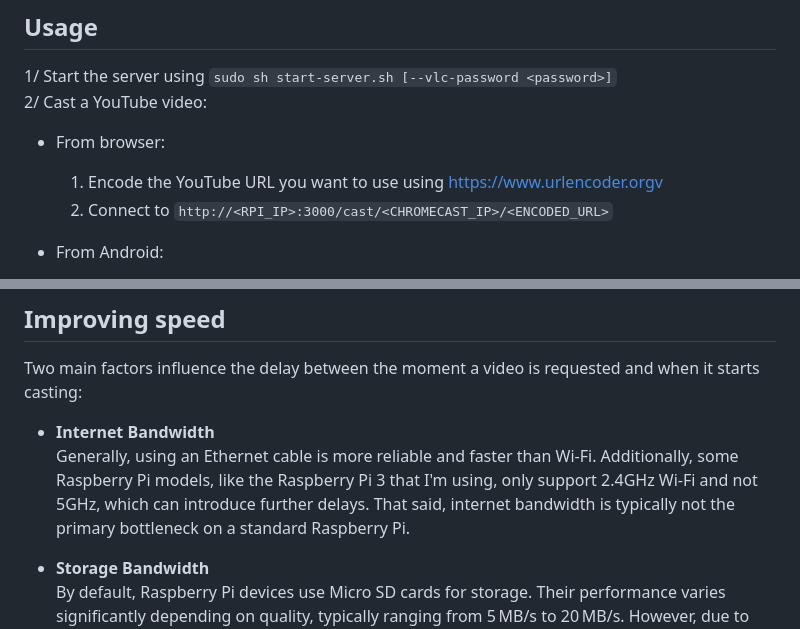
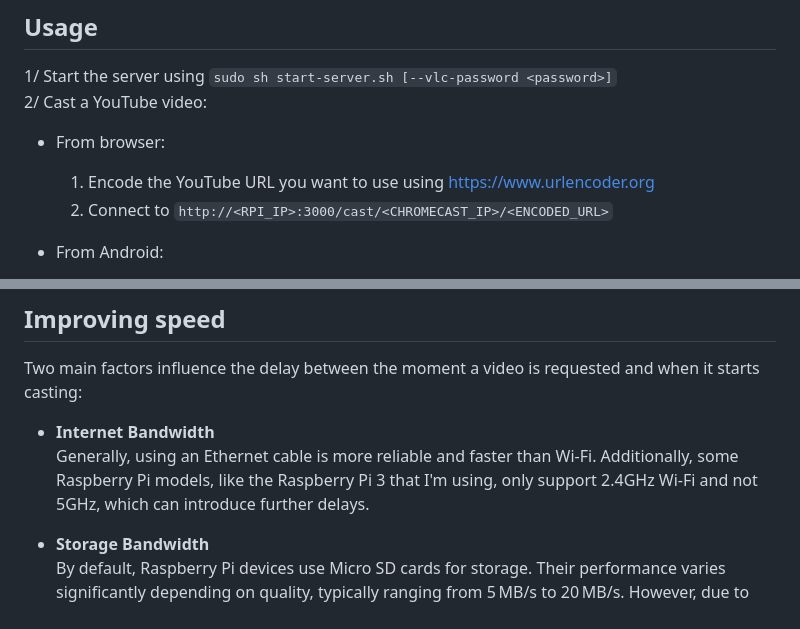
Before and after one commit to Shadorc/RPiTube, a Markdown page: README.md, 2 parts joined by grey strips. GitHub-like rendering.

```diff
--- a/README.md
+++ b/README.md
@@ -31,7 +31,7 @@ I was curious whether it was possible to replicate Chromecast functionality with
 1/ Start the server using `sudo sh start-server.sh [--vlc-password <password>]`
 2/ Cast a YouTube video:
 - From browser:
-  1. Encode the YouTube URL you want to use using https://www.urlencoder.orgv
+  1. Encode the YouTube URL you want to use using https://www.urlencoder.org
   2. Connect to `http://<RPI_IP>:3000/cast/<CHROMECAST_IP>/<ENCODED_URL>`
 
 - From Android:
@@ -50,7 +50,7 @@ The HTML has been slightly modified to remove all the buttons that do not work w
 Two main factors influence the delay between the moment a video is requested and when it starts casting:
 
 - **Internet Bandwidth**
-  Generally, using an Ethernet cable is more reliable and faster than Wi-Fi. Additionally, some Raspberry Pi models, like the Raspberry Pi 3 that I'm using, only support 2.4GHz Wi-Fi and not 5GHz, which can introduce further delays. That said, internet bandwidth is typically not the primary bottleneck on a standard Raspberry Pi.
+  Generally, using an Ethernet cable is more reliable and faster than Wi-Fi. Additionally, some Raspberry Pi models, like the Raspberry Pi 3 that I'm using, only support 2.4GHz Wi-Fi and not 5GHz, which can introduce further delays.
 
 - **Storage Bandwidth**
   By default, Raspberry Pi devices use Micro SD cards for storage. Their performance varies significantly depending on quality, typically ranging from 5 MB/s to 20 MB/s. However, due to bus limitations, speeds generally can't exceed this range. For better performance, it's possible to use a USB drive or an SSD (though SSDs are more expensive).
```
